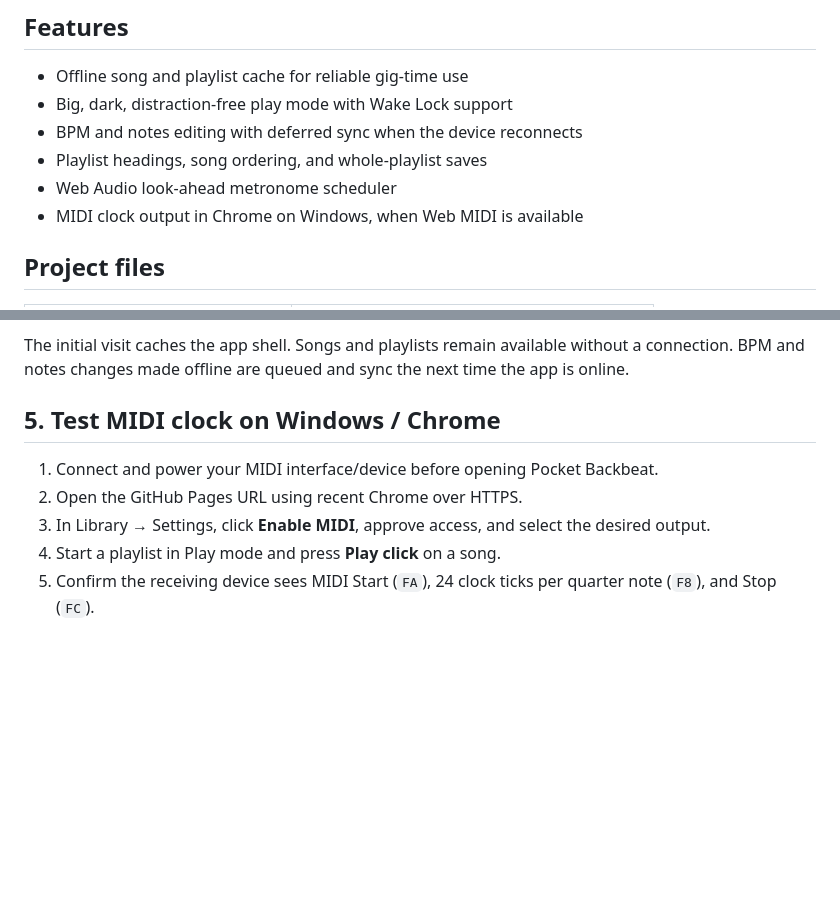
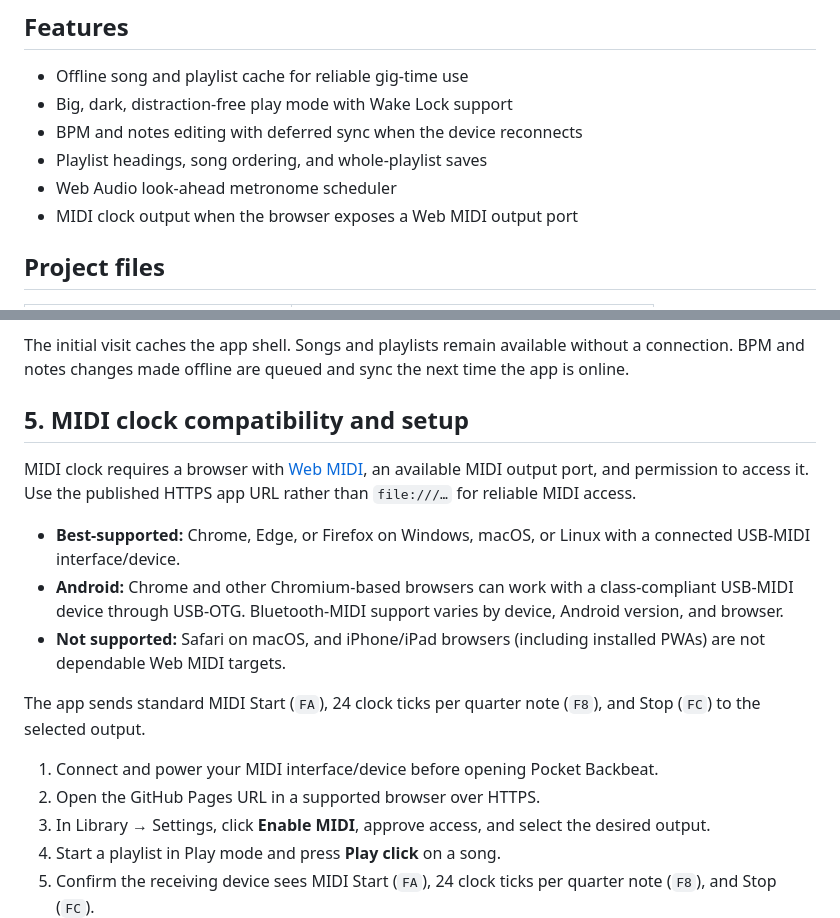
Before and after one commit to CryptSage/pocket-backbeat, a Markdown page: README.md, 2 parts joined by grey strips. Rendered like a GitHub page; blank space fills up the shorter version.

Commit message:
README: Added MIDI compatibility info

```diff
--- a/README.md
+++ b/README.md
@@ -12,7 +12,7 @@ truth and has no dependencies, build step, or account login in the app.
 - BPM and notes editing with deferred sync when the device reconnects
 - Playlist headings, song ordering, and whole-playlist saves
 - Web Audio look-ahead metronome scheduler
-- MIDI clock output in Chrome on Windows, when Web MIDI is available
+- MIDI clock output when the browser exposes a Web MIDI output port
 
 ## Project files
 
@@ -80,10 +80,20 @@ The app is static: do not put the Apps Script URL into any source file. Each dev
 
 The initial visit caches the app shell. Songs and playlists remain available without a connection. BPM and notes changes made offline are queued and sync the next time the app is online.
 
-## 5. Test MIDI clock on Windows / Chrome
+## 5. MIDI clock compatibility and setup
+
+MIDI clock requires a browser with [Web MIDI](https://www.w3.org/TR/webmidi/),
+an available MIDI output port, and permission to access it. Use the published
+HTTPS app URL rather than `file:///…` for reliable MIDI access.
+
+- **Best-supported:** Chrome, Edge, or Firefox on Windows, macOS, or Linux with a connected USB-MIDI interface/device.
+- **Android:** Chrome and other Chromium-based browsers can work with a class-compliant USB-MIDI device through USB-OTG. Bluetooth-MIDI support varies by device, Android version, and browser.
+- **Not supported:** Safari on macOS, and iPhone/iPad browsers (including installed PWAs) are not dependable Web MIDI targets.
+
+The app sends standard MIDI Start (`FA`), 24 clock ticks per quarter note (`F8`), and Stop (`FC`) to the selected output.
 
 1. Connect and power your MIDI interface/device before opening Pocket Backbeat.
-2. Open the GitHub Pages URL using recent Chrome over HTTPS.
+2. Open the GitHub Pages URL in a supported browser over HTTPS.
 3. In Library → Settings, click **Enable MIDI**, approve access, and select the desired output.
 4. Start a playlist in Play mode and press **Play click** on a song.
 5. Confirm the receiving device sees MIDI Start (`FA`), 24 clock ticks per quarter note (`F8`), and Stop (`FC`).
```
